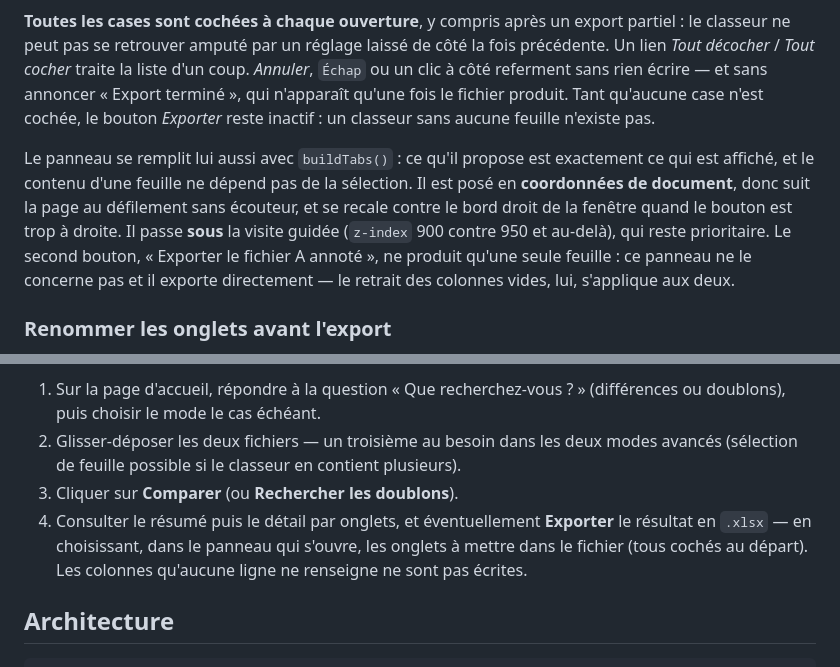
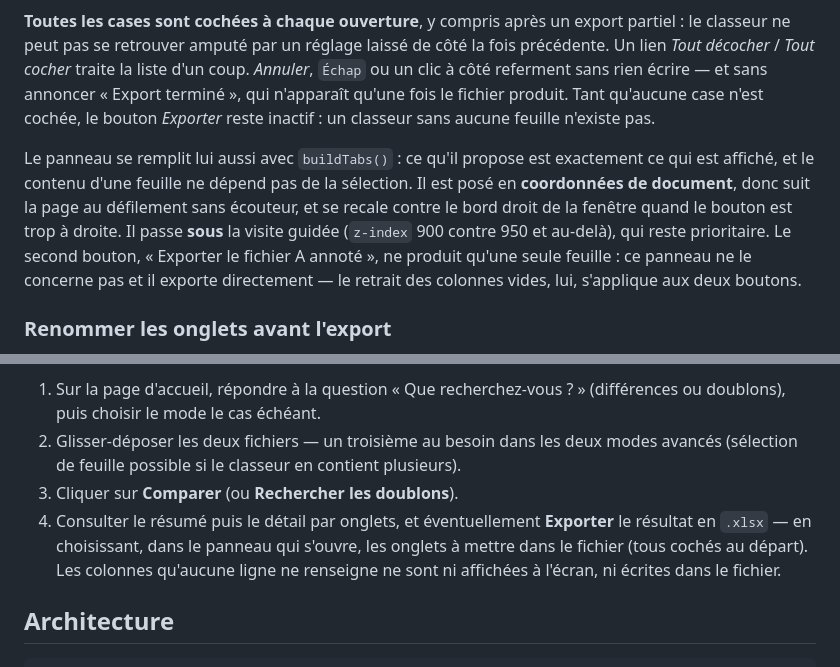
Before and after one commit to RyoSaeba89/xldiff, a Markdown page: README.md, 2 parts joined by grey strips. GitHub-like rendering.

```diff
--- a/README.md
+++ b/README.md
@@ -90,7 +88,7 @@ Le bouton **« Exporter .xlsx »** n'écrit pas aussitôt : il ouvre sous lui un
 
 **Toutes les cases sont cochées à chaque ouverture**, y compris après un export partiel : le classeur ne peut pas se retrouver amputé par un réglage laissé de côté la fois précédente. Un lien *Tout décocher* / *Tout cocher* traite la liste d'un coup. *Annuler*, `Échap` ou un clic à côté referment sans rien écrire — et sans annoncer « Export terminé », qui n'apparaît qu'une fois le fichier produit. Tant qu'aucune case n'est cochée, le bouton *Exporter* reste inactif : un classeur sans aucune feuille n'existe pas.
 
-Le panneau se remplit lui aussi avec `buildTabs()` : ce qu'il propose est exactement ce qui est affiché, et le contenu d'une feuille ne dépend pas de la sélection. Il est posé en **coordonnées de document**, donc suit la page au défilement sans écouteur, et se recale contre le bord droit de la fenêtre quand le bouton est trop à droite. Il passe **sous** la visite guidée (`z-index` 900 contre 950 et au-delà), qui reste prioritaire. Le second bouton, « Exporter le fichier A annoté », ne produit qu'une seule feuille : ce panneau ne le concerne pas et il exporte directement — le retrait des colonnes vides, lui, s'applique aux deux.
+Le panneau se remplit lui aussi avec `buildTabs()` : ce qu'il propose est exactement ce qui est affiché, et le contenu d'une feuille ne dépend pas de la sélection. Il est posé en **coordonnées de document**, donc suit la page au défilement sans écouteur, et se recale contre le bord droit de la fenêtre quand le bouton est trop à droite. Il passe **sous** la visite guidée (`z-index` 900 contre 950 et au-delà), qui reste prioritaire. Le second bouton, « Exporter le fichier A annoté », ne produit qu'une seule feuille : ce panneau ne le concerne pas et il exporte directement — le retrait des colonnes vides, lui, s'applique aux deux boutons.
 
 ### Renommer les onglets avant l'export
 
@@ -178,7 +176,7 @@ Aucune installation : utiliser le site en ligne **https://ryosaeba89.github.io/x
 1. Sur la page d'accueil, répondre à la question « Que recherchez-vous ? » (différences ou doublons), puis choisir le mode le cas échéant.
 2. Glisser-déposer les deux fichiers — un troisième au besoin dans les deux modes avancés (sélection de feuille possible si le classeur en contient plusieurs).
 3. Cliquer sur **Comparer** (ou **Rechercher les doublons**).
-4. Consulter le résumé puis le détail par onglets, et éventuellement **Exporter** le résultat en `.xlsx` — en choisissant, dans le panneau qui s'ouvre, les onglets à mettre dans le fichier (tous cochés au départ). Les colonnes qu'aucune ligne ne renseigne ne sont pas écrites.
+4. Consulter le résumé puis le détail par onglets, et éventuellement **Exporter** le résultat en `.xlsx` — en choisissant, dans le panneau qui s'ouvre, les onglets à mettre dans le fichier (tous cochés au départ). Les colonnes qu'aucune ligne ne renseigne ne sont ni affichées à l'écran, ni écrites dans le fichier.
 
 ## Architecture
 
```
Also changed, not shown: other parts of README.md (+10 -12 lines), CHANGELOG.md (+7 -5 lines), assets/screenshots/colonnes-masquees.png (added), 4 other files.
